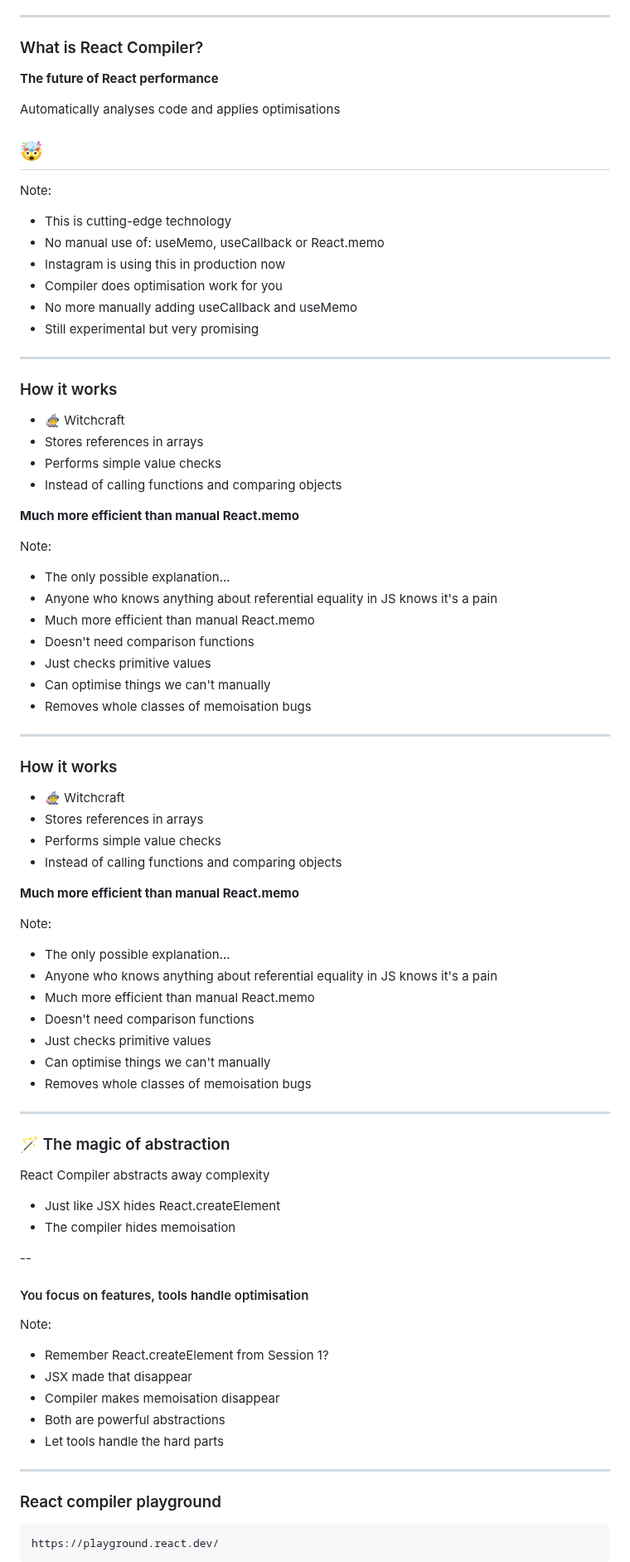
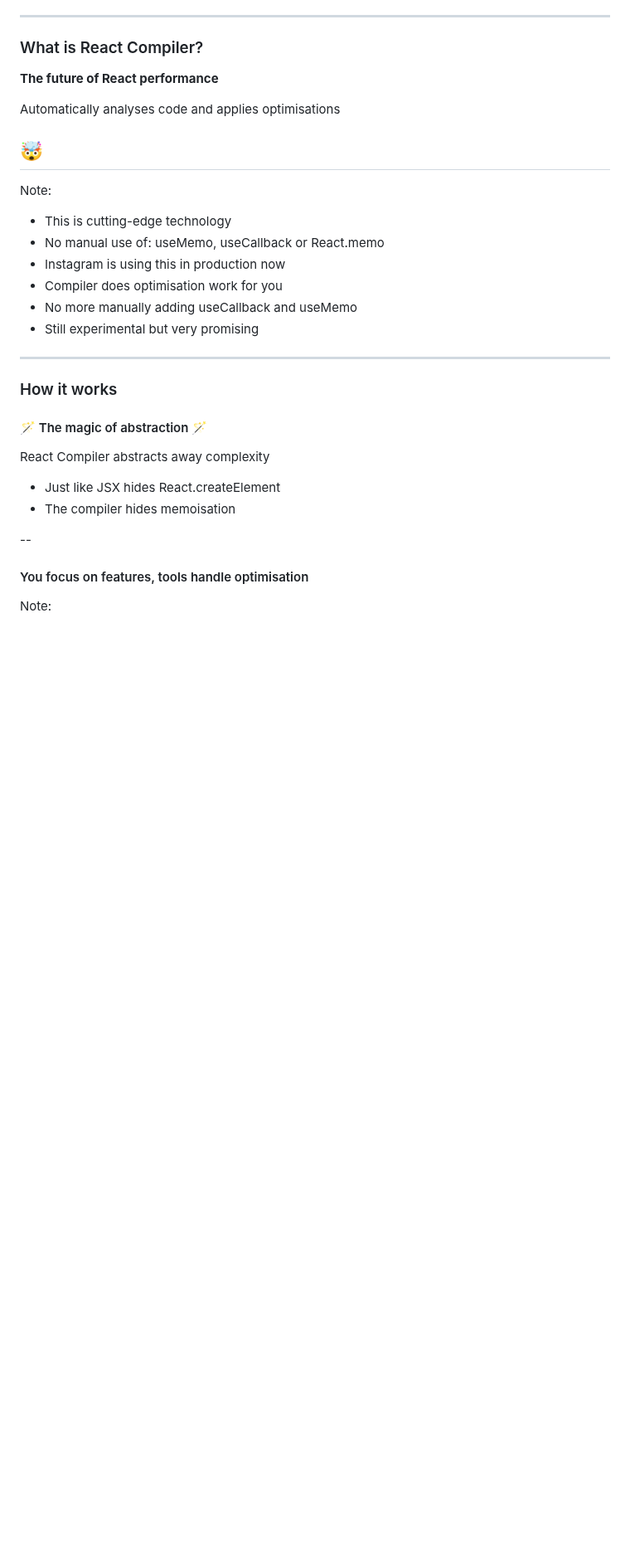
Before and after one commit to danm0e/react-training-presentation, a Markdown page: slides/3-1-React-Digging-Deeper/0-2-React-Performance.md, the part around one of its changes. Shown at 83% size. GitHub-like rendering; blank space fills up the shorter version.

````diff
--- a/slides/3-1-React-Digging-Deeper/0-2-React-Performance.md
+++ b/slides/3-1-React-Digging-Deeper/0-2-React-Performance.md
@@ -785,54 +710,7 @@ Note:
 ---
 
 ### How it works
-
-<!-- .slide: data-auto-animate="true" -->
-
-- 🧙‍♀️ Witchcraft<!-- .element: class="fragment" -->
-- Stores references in arrays<!-- .element: class="hidden" -->
-- Performs simple value checks<!-- .element: class="hidden" -->
-- Instead of calling functions and comparing objects<!-- .element: class="hidden" -->
-
-**Much more efficient than manual React.memo**<!-- .element: class="hidden" -->
-
-<!-- .element: data-id="code-animation" -->
-
-Note:
-- The only possible explanation...
-- Anyone who knows anything about referential equality in JS knows it's a pain
-- Much more efficient than manual React.memo
-- Doesn't need comparison functions
-- Just checks primitive values
-- Can optimise things we can't manually
-- Removes whole classes of memoisation bugs
-
----
-
-### How it works
-
-<!-- .slide: data-auto-animate="true" -->
-
-- 🧙‍♀️ Witchcraft<!-- .element: class="fragment strike" -->
-- Stores references in arrays<!-- .element: class="fragment" -->
-- Performs simple value checks<!-- .element: class="fragment" -->
-- Instead of calling functions and comparing objects<!-- .element: class="fragment" -->
-
-**Much more efficient than manual React.memo**<!-- .element: class="fragment" -->
-
-<!-- .element: data-id="code-animation" -->
-
-Note:
-- The only possible explanation...
-- Anyone who knows anything about referential equality in JS knows it's a pain
-- Much more efficient than manual React.memo
-- Doesn't need comparison functions
-- Just checks primitive values
-- Can optimise things we can't manually
-- Removes whole classes of memoisation bugs
-
----
-
-### 🪄 The magic of abstraction
+#### 🪄 The magic of abstraction 🪄
 
 React Compiler abstracts away complexity
 
@@ -844,17 +722,3 @@ React Compiler abstracts away complexity
 #### You focus on features, tools handle optimisation<!-- .element: class="fragment" -->
 
 Note:
-- Remember React.createElement from Session 1?
-- JSX made that disappear
-- Compiler makes memoisation disappear
-- Both are powerful abstractions
-- Let tools handle the hard parts
-
----
-
-### React compiler playground
-
-```
-https://playground.react.dev/
-```
-
````
Also changed, not shown: other parts of slides/3-1-React-Digging-Deeper/0-2-React-Performance.md (+105 -226 lines).
